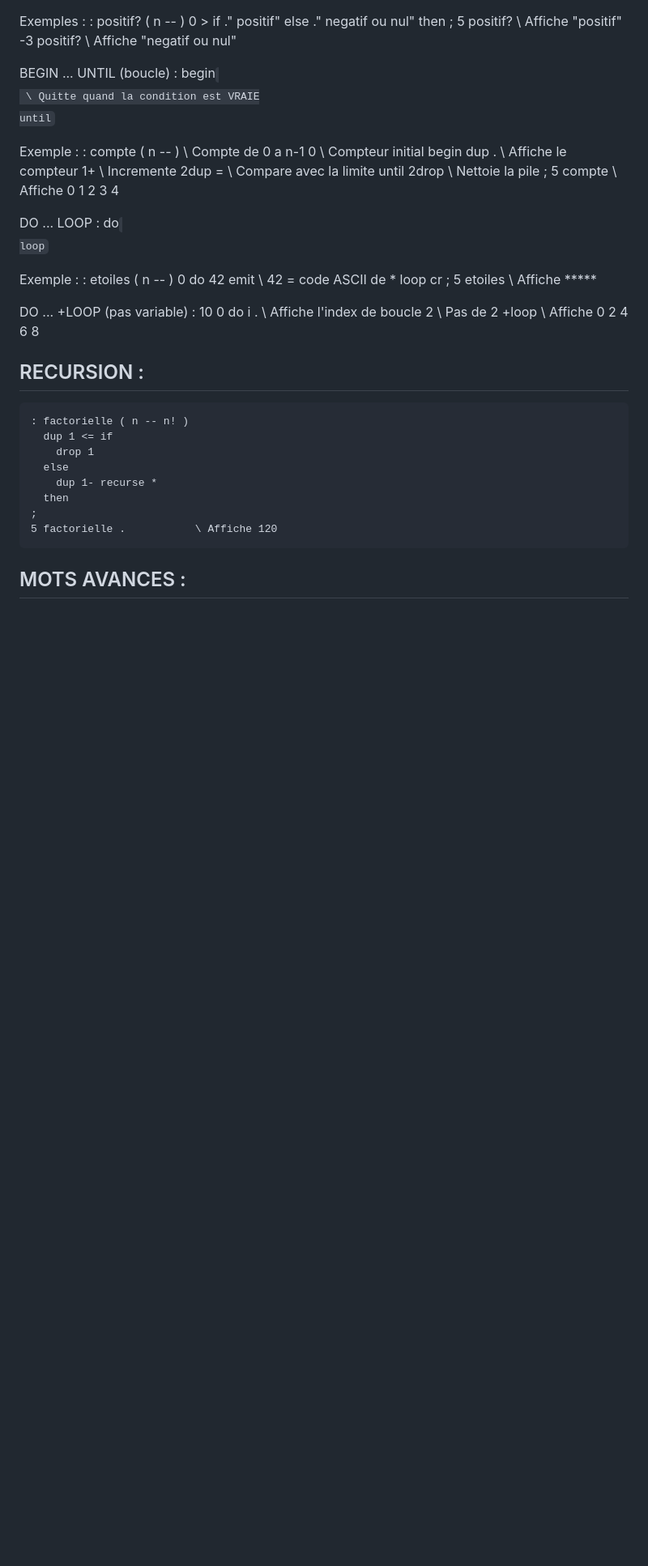
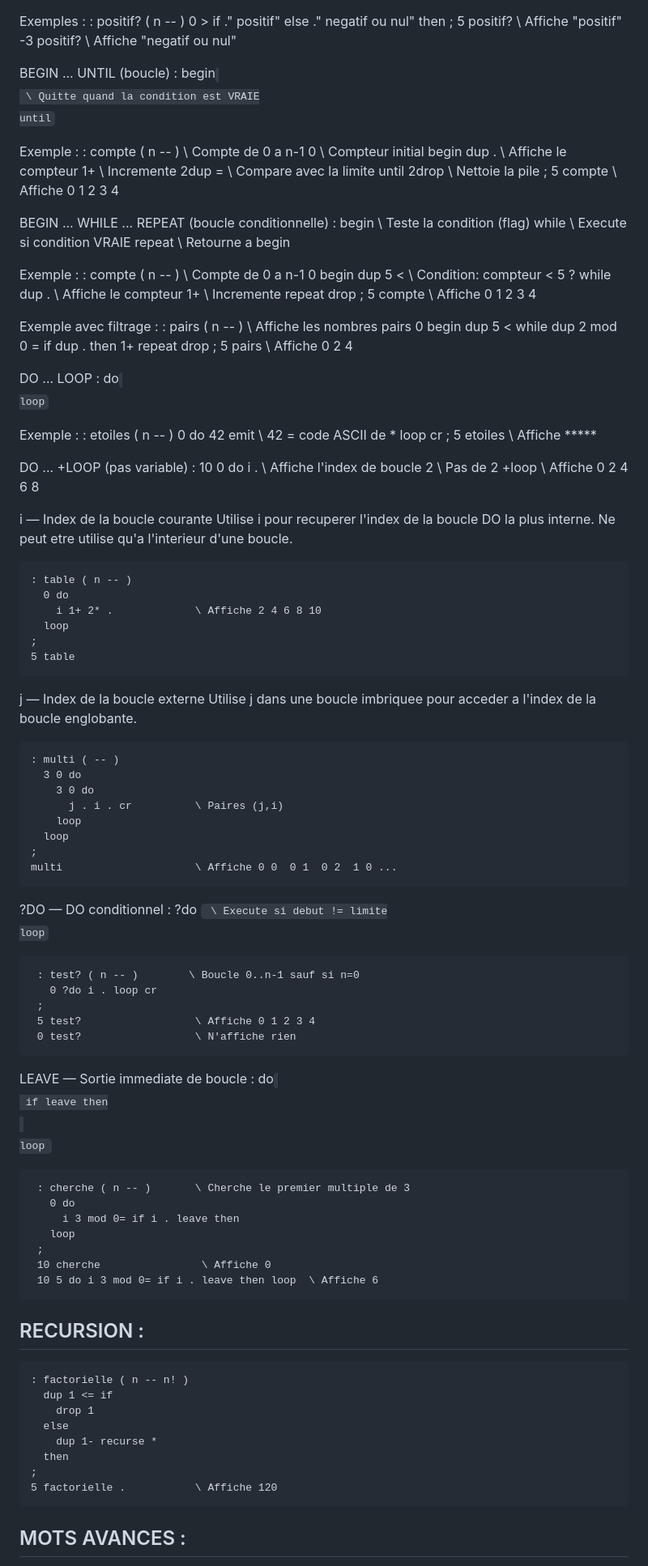
Before and after one commit to nicolashodbert35133-code/Epona-Os, a Markdown page: README.md, the part around one of its changes. Shown at 81% size. Rendered like a GitHub page; blank space fills up the shorter version.

Commit message:
Update README.md with new commands and examples

```diff
--- a/README.md
+++ b/README.md
@@ -361,8 +372,41 @@ STRUCTURES DE CONTROLE :
         2dup =                \ Compare avec la limite
       until
       2drop                   \ Nettoie la pile
+     ;
+     5 compte                  \ Affiche 0 1 2 3 4
+
+  BEGIN ... WHILE ... REPEAT (boucle conditionnelle) :
+    begin
+      <condition>              \ Teste la condition (flag)
+    while
+      <corps>                  \ Execute si condition VRAIE
+    repeat                     \ Retourne a begin
+
+  Exemple :
+    : compte ( n -- )          \ Compte de 0 a n-1
+      0
+      begin
+        dup 5 <                \ Condition: compteur < 5 ?
+      while
+        dup .                  \ Affiche le compteur
+        1+                     \ Incremente
+      repeat
+      drop
     ;
-    5 compte                  \ Affiche 0 1 2 3 4
+    5 compte                   \ Affiche 0 1 2 3 4
+
+  Exemple avec filtrage :
+    : pairs ( n -- )           \ Affiche les nombres pairs
+      0
+      begin
+        dup 5 <
+      while
+        dup 2 mod 0 = if dup . then
+        1+
+      repeat
+      drop
+    ;
+    5 pairs                    \ Affiche 0 2 4
 
   DO ... LOOP :
     <limite> <debut> do
@@ -384,6 +428,56 @@ STRUCTURES DE CONTROLE :
       2                       \ Pas de 2
     +loop                     \ Affiche 0 2 4 6 8
 
+  i — Index de la boucle courante
+    Utilise i pour recuperer l'index de la boucle DO la plus
+    interne. Ne peut etre utilise qu'a l'interieur d'une boucle.
+
+    : table ( n -- )
+      0 do
+        i 1+ 2* .             \ Affiche 2 4 6 8 10
+      loop
+    ;
+    5 table
+
+  j — Index de la boucle externe
+    Utilise j dans une boucle imbriquee pour acceder a l'index
+    de la boucle englobante.
+
+    : multi ( -- )
+      3 0 do
+        3 0 do
+          j . i . cr          \ Paires (j,i)
+        loop
+      loop
+    ;
+    multi                     \ Affiche 0 0  0 1  0 2  1 0 ...
+
+   ?DO — DO conditionnel :
+     <limite> <debut> ?do
+       <code>                \ Execute si debut != limite
+     loop
+
+     : test? ( n -- )        \ Boucle 0..n-1 sauf si n=0
+       0 ?do i . loop cr
+     ;
+     5 test?                  \ Affiche 0 1 2 3 4
+     0 test?                  \ N'affiche rien
+
+   LEAVE — Sortie immediate de boucle :
+     <limite> <debut> do
+       <code>
+       <condition> if leave then
+       <code>
+     loop
+
+     : cherche ( n -- )       \ Cherche le premier multiple de 3
+       0 do
+         i 3 mod 0= if i . leave then
+       loop
+     ;
+     10 cherche                \ Affiche 0
+     10 5 do i 3 mod 0= if i . leave then loop  \ Affiche 6
+
 RECURSION :
 -----------
     : factorielle ( n -- n! )
```
Also changed, not shown: other parts of README.md (+66 -8 lines).
